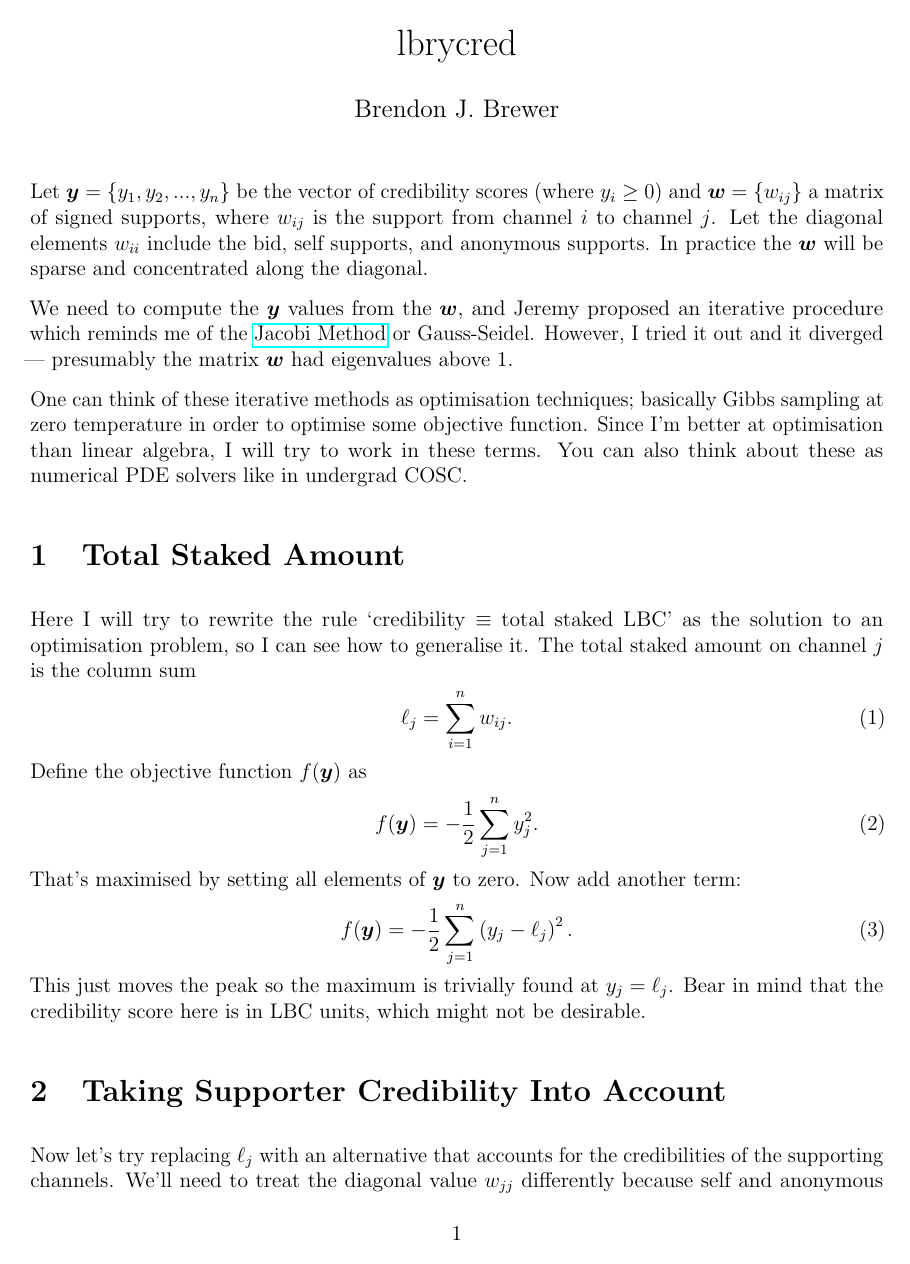
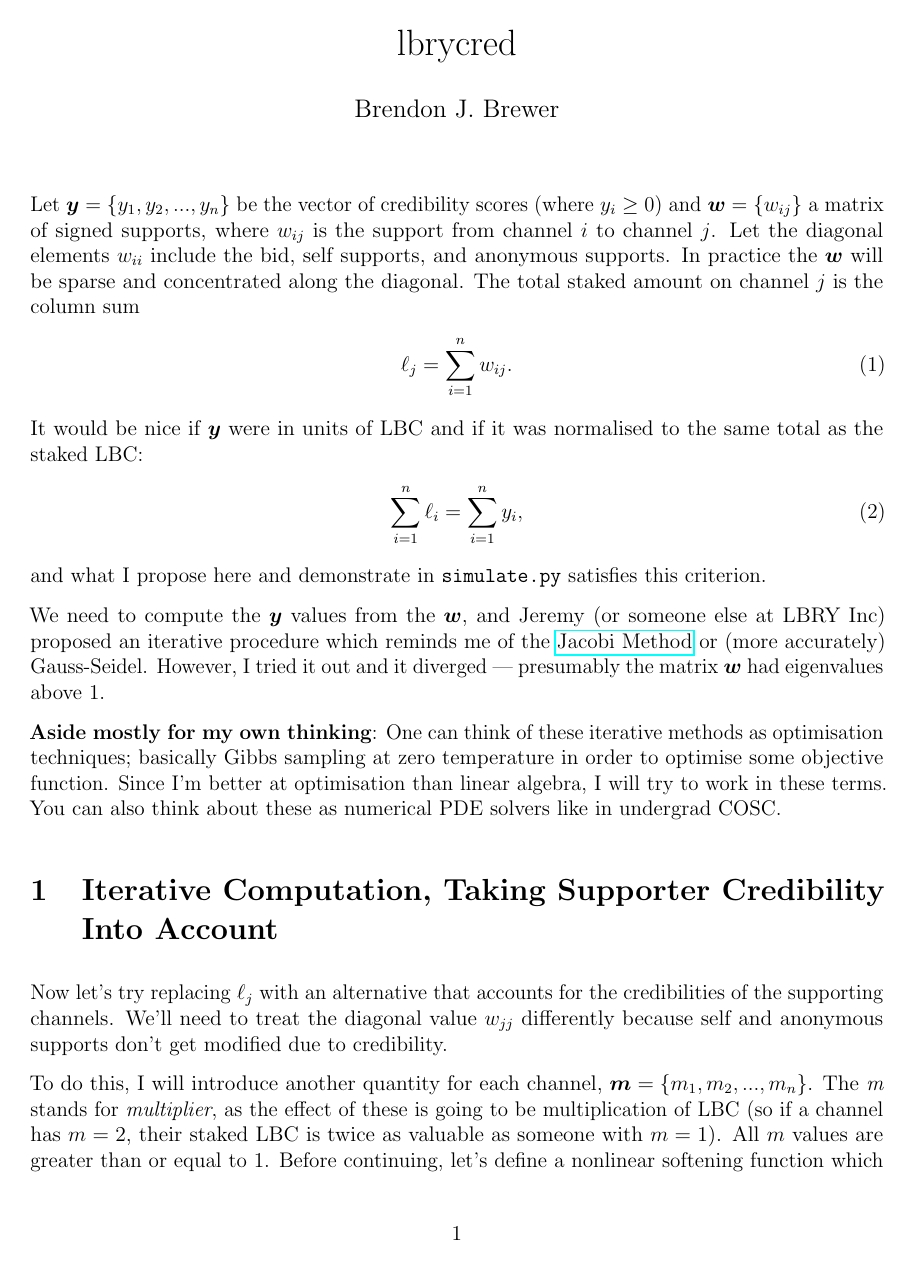
Before and after one commit to eggplantbren/lbrycred, a LaTeX document (ms.tex): page 1 of 2. Compiled offline with pdfLaTeX.

Commit message:
rewriting

```diff
--- a/ms.tex
+++ b/ms.tex
@@ -30,42 +30,43 @@ a matrix of signed supports, where
 $w_{ij}$ is the support from channel $i$ to channel $j$. Let the diagonal
 elements $w_{ii}$ include the bid, self supports, and anonymous supports.
 In practice the $\boldsymbol{w}$ will be sparse and concentrated along the
-diagonal.
+diagonal. The total staked amount on channel $j$ is the column sum
+\begin{align}
+\ell_j = \sum_{i=1}^n w_{ij}.
+\end{align}
+It would be nice if $\boldsymbol{y}$ were in units of LBC and if
+it was normalised to the same total as the staked LBC:
+\begin{align}
+\sum_{i=1}^n \ell_i = \sum_{i=1}^n y_i, \label{eqn:total_lbc}
+\end{align}
+and what I propose here and demonstrate in {\tt simulate.py} satisfies this
+criterion.
 
 We need to compute the $\boldsymbol{y}$ values from the $\boldsymbol{w}$,
-and Jeremy proposed an iterative procedure which reminds me of the
+and Jeremy (or someone else at LBRY Inc) proposed an iterative procedure which
+reminds me of the
 \href{https://en.wikipedia.org/wiki/Jacobi_method}{Jacobi Method} or
-Gauss-Seidel. However,
+(more accurately) Gauss-Seidel. However,
 I tried it out and it diverged --- presumably the matrix $\boldsymbol{w}$ had
 eigenvalues above 1.
 
+{\bf Aside mostly for my own thinking}:
 One can think of these iterative methods as optimisation techniques; basically
 Gibbs sampling at zero temperature in order to optimise some objective
-function. Since I'm better at optimisation than linear algebra, I will try to work in these terms. You can also think about these as numerical PDE solvers
+function. Since I'm better at optimisation than linear algebra, I will try to
+work in these terms. You can also think about these as numerical PDE solvers
 like in undergrad COSC.
 
-\section{Total Staked Amount}
-Here I will try to rewrite the rule `credibility $\equiv$~total staked LBC'
-as the solution to an optimisation problem, so I can see how to generalise it.
-The total staked amount on channel $j$ is the column sum
-\begin{align}
-\ell_j = \sum_{i=1}^n w_{ij}.
-\end{align}
-Define the objective function $f(\boldsymbol{y})$ as
-\begin{align}
-f(\boldsymbol{y}) &= -\frac{1}{2}\sum_{j=1}^n y_j^2.
-\end{align}
-That's maximised by setting all elements of $\boldsymbol{y}$ to zero.
-Now add another term:
-\begin{align}
-f(\boldsymbol{y}) &= -\frac{1}{2}\sum_{j=1}^n
-                            \left(y_j - \ell_j\right)^2.
-\end{align}
-This just moves the peak so the maximum is trivially found at
-$y_j = \ell_j$. Bear in mind that the credibility score here is in LBC
-units, which might not be desirable.
 
-\section{Taking Supporter Credibility Into Account}
+\section{Iterative Computation, Taking Supporter Credibility Into Account}
 Now let's try replacing $\ell_j$ with an alternative that accounts for the
 credibilities of the supporting channels. We'll need to treat the diagonal
 value $w_{jj}$ differently because self and anonymous supports don't get
+modified due to credibility.
+
+To do this, I will introduce another quantity for each channel,
+$\boldsymbol{m} = \{m_1, m_2, ..., m_n\}$. The {\em m} stands for
+{\em multiplier}, as the effect of these is going to be multiplication of LBC
+(so if a channel has $m=2$, their staked LBC is twice as valuable as someone
+with $m=1$). All $m$ values are greater than or equal to 1.
+Before continuing, let's define a nonlinear softening function which takes
```
Also changed, not shown: ms.tex (64 more changed lines).
